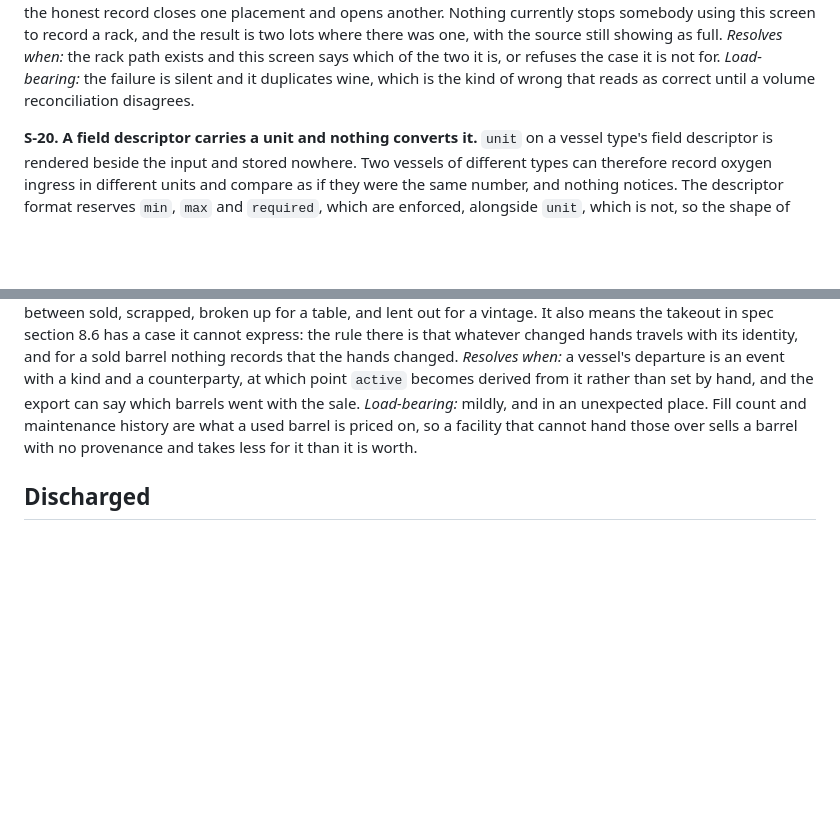
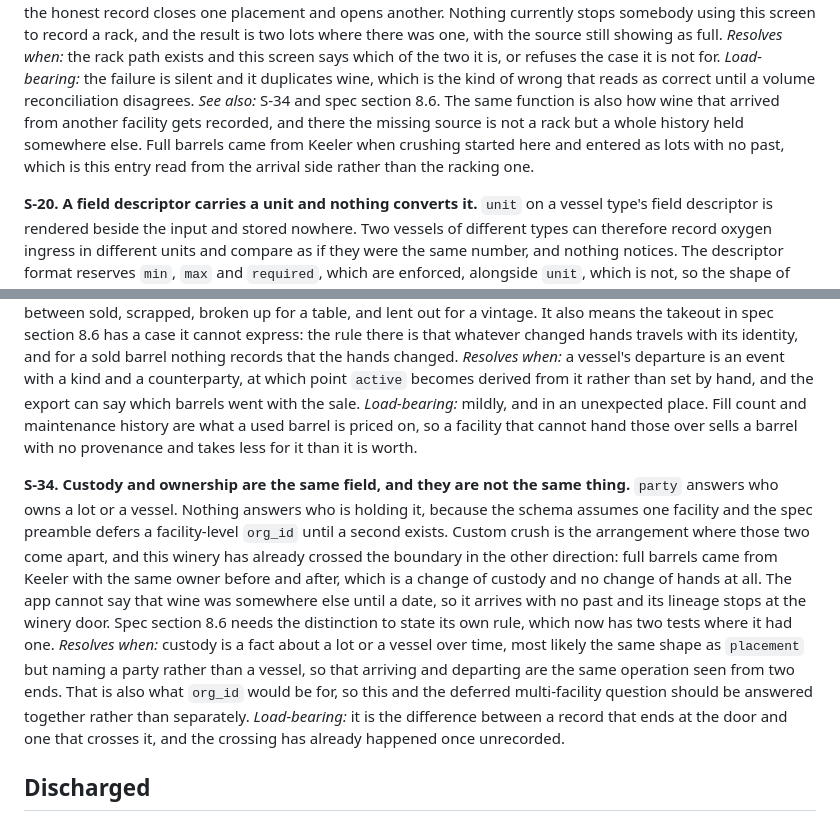
Before and after one commit to VigneronVitae/VSV-Management-Software, a Markdown page: docs/sorry-ledger.md, 2 parts joined by grey strips. Drawn GitHub-style; blank space fills up the shorter version.

Commit message:
Separate custody from ownership: the Keeler barrels already crossed that line
The boundary rule in 8.6 had one test, who owns a thing, and that is not enough.
Full barrels were brought from Keeler to this winery when crushing started here.
Nothing was bought or sold. The same party owned the wine before and after and
the barrels with it. What changed was custody, which facility physically held
the thing, and that is a different axis entirely.

It is also the axis custom crush runs on. A client owning wine that somebody
else holds is the whole arrangement, so a model that only knows ownership cannot
describe its own primary use case from the outside.

The rule now has two tests. Ownership decides whose record it is and therefore
what may be withheld. Custody decides whether it moved at all. A thing can change
custody without changing hands, and when it does everything travels, because the
party receiving it already owned it and there is nobody to protect it from.

The more uncomfortable half is what this says about priority. Section 8.6 argued
export is cheaper than import and should go first, which is true about cost and
wrong about need. The departing client is hypothetical. The arriving barrels
already happened, and they came in as lots with no past, because fill_vessel
records wine arriving from nowhere. Every measurement and treatment from the
other facility is absent and the lineage stops at the winery door. The loss this
section exists to prevent has already been taken once.

S-34 records that custody is not expressible: party answers who owns, nothing
answers who holds, and the schema assumes one facility while the spec preamble
defers org_id until a second exists. Those are the same question and should be
answered together. S-19 gains a pointer, because wine arriving from nowhere and
wine arriving from Keeler are one gap seen from two sides.

Co-Authored-By: Claude Opus 5 <noreply@anthropic.com>

```diff
--- a/docs/sorry-ledger.md
+++ b/docs/sorry-ledger.md
@@ -171,6 +171,11 @@ source still showing as full. *Resolves when:* the rack path exists and this
 screen says which of the two it is, or refuses the case it is not for.
 *Load-bearing:* the failure is silent and it duplicates wine, which is the kind
 of wrong that reads as correct until a volume reconciliation disagrees.
+*See also:* S-34 and spec section 8.6. The same function is also how wine that
+arrived from another facility gets recorded, and there the missing source is not
+a rack but a whole history held somewhere else. Full barrels came from Keeler
+when crushing started here and entered as lots with no past, which is this entry
+read from the arrival side rather than the racking one.
 
 **S-20. A field descriptor carries a unit and nothing converts it.**
 `unit` on a vessel type's field descriptor is rendered beside the input and
@@ -346,6 +351,23 @@ mildly, and in an unexpected place. Fill count and maintenance history are what
 barrel is priced on, so a facility that cannot hand those over sells a barrel with no
 provenance and takes less for it than it is worth.
 
+**S-34. Custody and ownership are the same field, and they are not the same thing.**
+`party` answers who owns a lot or a vessel. Nothing answers who is holding it, because
+the schema assumes one facility and the spec preamble defers a facility-level `org_id`
+until a second exists. Custom crush is the arrangement where those two come apart, and
+this winery has already crossed the boundary in the other direction: full barrels came
+from Keeler with the same owner before and after, which is a change of custody and no
+change of hands at all. The app cannot say that wine was somewhere else until a date,
+so it arrives with no past and its lineage stops at the winery door. Spec section 8.6
+needs the distinction to state its own rule, which now has two tests where it had one.
+*Resolves when:* custody is a fact about a lot or a vessel over time, most likely the
+same shape as `placement` but naming a party rather than a vessel, so that arriving and
+departing are the same operation seen from two ends. That is also what `org_id` would
+be for, so this and the deferred multi-facility question should be answered together
+rather than separately. *Load-bearing:* it is the difference between a record that ends
+at the door and one that crosses it, and the crossing has already happened once
+unrecorded.
+
 ## Discharged
 
 **S-26. `vessel_state` did not obey row level security.** *Found and closed
```
Also changed, not shown: 1 other file.
